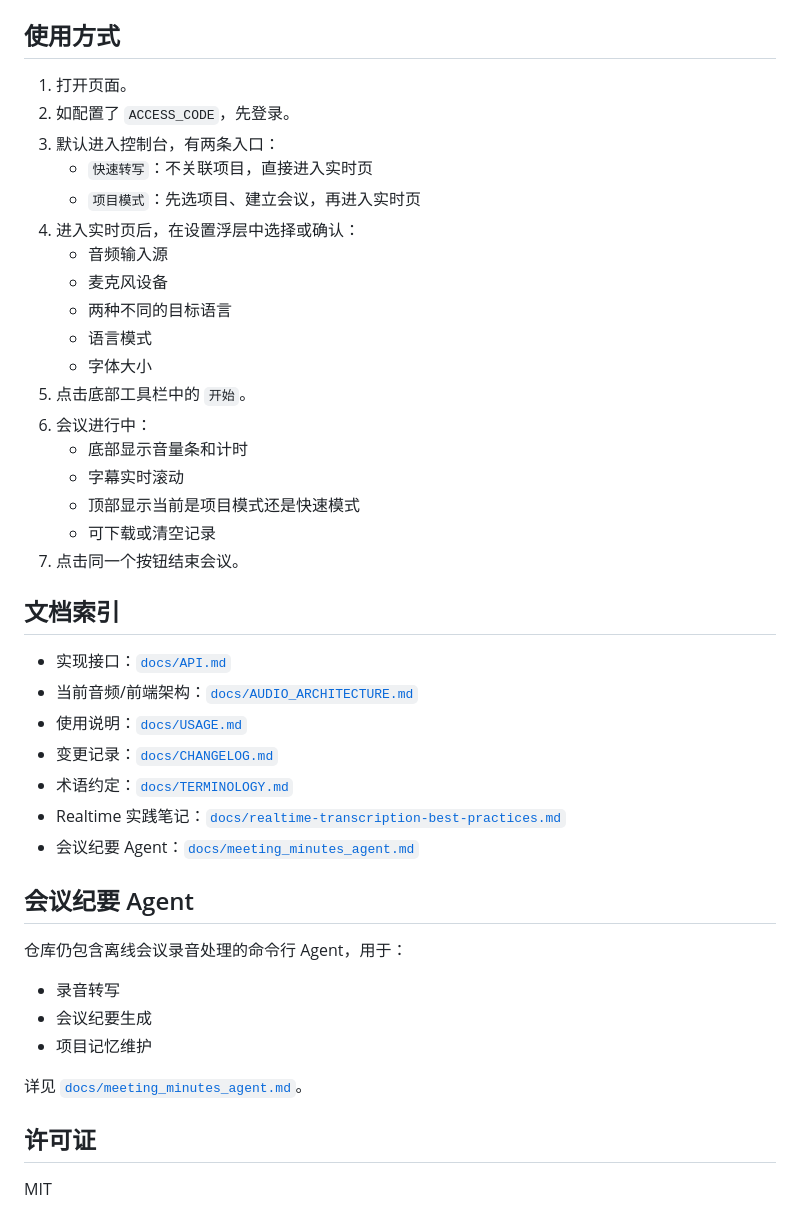
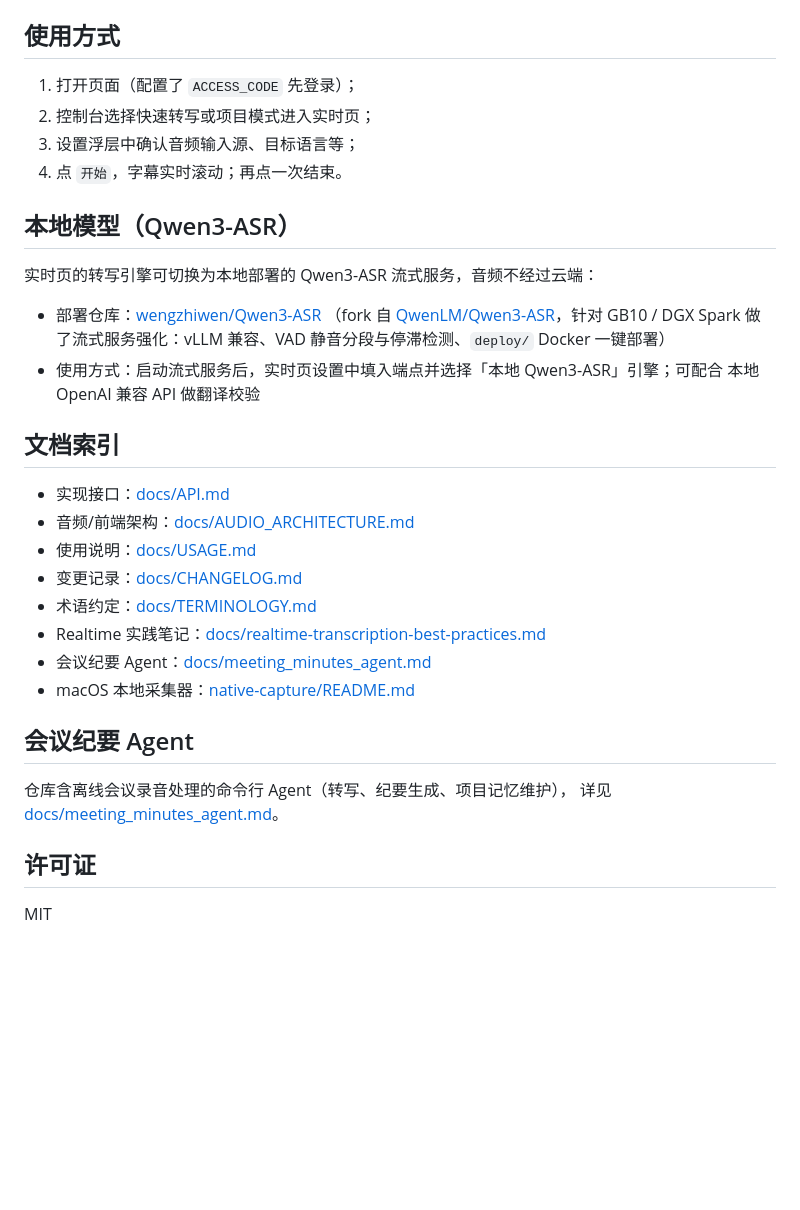
Before and after one commit to wengzhiwen/meetingEZ, a Markdown page: README.md, the part around one of its changes. GitHub-like rendering; blank space fills up the shorter version.

```diff
--- a/README.md
+++ b/README.md
@@ -58,43 +39,36 @@ python run.py
 
 ## 使用方式
 
-1. 打开页面。
-2. 如配置了 `ACCESS_CODE`，先登录。
-3. 默认进入控制台，有两条入口：
-   - `快速转写`：不关联项目，直接进入实时页
-   - `项目模式`：先选项目、建立会议，再进入实时页
-4. 进入实时页后，在设置浮层中选择或确认：
-   - 音频输入源
-   - 麦克风设备
-   - 两种不同的目标语言
-   - 语言模式
-   - 字体大小
-5. 点击底部工具栏中的 `开始`。
-6. 会议进行中：
-   - 底部显示音量条和计时
-   - 字幕实时滚动
-   - 顶部显示当前是项目模式还是快速模式
-   - 可下载或清空记录
-7. 点击同一个按钮结束会议。
+1. 打开页面（配置了 `ACCESS_CODE` 先登录）；
+2. 控制台选择快速转写或项目模式进入实时页；
+3. 设置浮层中确认音频输入源、目标语言等；
+4. 点 `开始`，字幕实时滚动；再点一次结束。
+
+## 本地模型（Qwen3-ASR）
+
+实时页的转写引擎可切换为本地部署的 Qwen3-ASR 流式服务，音频不经过云端：
+
+- 部署仓库：[wengzhiwen/Qwen3-ASR](https://github.com/wengzhiwen/Qwen3-ASR)
+  （fork 自 [QwenLM/Qwen3-ASR](https://github.com/QwenLM/Qwen3-ASR)，针对 GB10 / DGX Spark
+  做了流式服务强化：vLLM 兼容、VAD 静音分段与停滞检测、`deploy/` Docker 一键部署）
+- 使用方式：启动流式服务后，实时页设置中填入端点并选择「本地 Qwen3-ASR」引擎；可配合
+  本地 OpenAI 兼容 API 做翻译校验
 
 ## 文档索引
 
-- 实现接口：[`docs/API.md`](/home/wengzhiwen/meetingEZ/docs/API.md)
-- 当前音频/前端架构：[`docs/AUDIO_ARCHITECTURE.md`](/home/wengzhiwen/meetingEZ/docs/AUDIO_ARCHITECTURE.md)
-- 使用说明：[`docs/USAGE.md`](/home/wengzhiwen/meetingEZ/docs/USAGE.md)
-- 变更记录：[`docs/CHANGELOG.md`](/home/wengzhiwen/meetingEZ/docs/CHANGELOG.md)
-- 术语约定：[`docs/TERMINOLOGY.md`](/home/wengzhiwen/meetingEZ/docs/TERMINOLOGY.md)
-- Realtime 实践笔记：[`docs/realtime-transcription-best-practices.md`](/home/wengzhiwen/meetingEZ/docs/realtime-transcription-best-practices.md)
-- 会议纪要 Agent：[`docs/meeting_minutes_agent.md`](/home/wengzhiwen/meetingEZ/docs/meeting_minutes_agent.md)
+- 实现接口：[docs/API.md](docs/API.md)
+- 音频/前端架构：[docs/AUDIO_ARCHITECTURE.md](docs/AUDIO_ARCHITECTURE.md)
+- 使用说明：[docs/USAGE.md](docs/USAGE.md)
+- 变更记录：[docs/CHANGELOG.md](docs/CHANGELOG.md)
+- 术语约定：[docs/TERMINOLOGY.md](docs/TERMINOLOGY.md)
+- Realtime 实践笔记：[docs/realtime-transcription-best-practices.md](docs/realtime-transcription-best-practices.md)
+- 会议纪要 Agent：[docs/meeting_minutes_agent.md](docs/meeting_minutes_agent.md)
+- macOS 本地采集器：[native-capture/README.md](native-capture/README.md)
 
 ## 会议纪要 Agent
 
-仓库仍包含离线会议录音处理的命令行 Agent，用于：
-- 录音转写
-- 会议纪要生成
-- 项目记忆维护
-
-详见 [`docs/meeting_minutes_agent.md`](/home/wengzhiwen/meetingEZ/docs/meeting_minutes_agent.md)。
+仓库含离线会议录音处理的命令行 Agent（转写、纪要生成、项目记忆维护），
+详见 [docs/meeting_minutes_agent.md](docs/meeting_minutes_agent.md)。
 
 ## 许可证
 
```
Also changed, not shown: other parts of README.md (+19 -38 lines).
